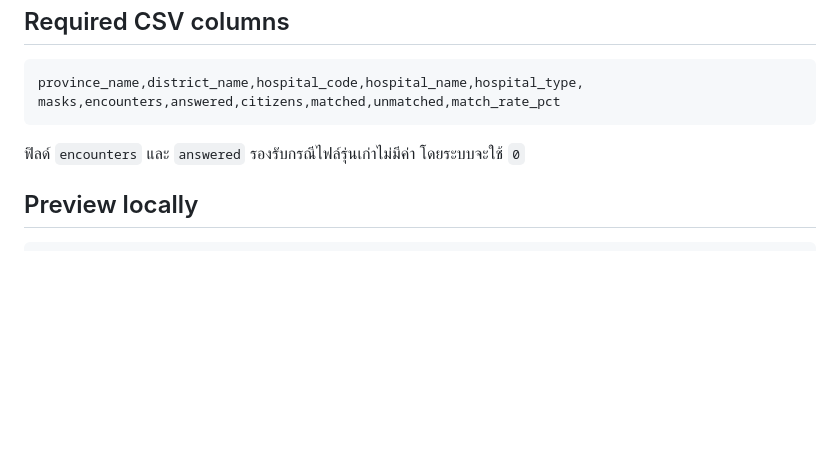
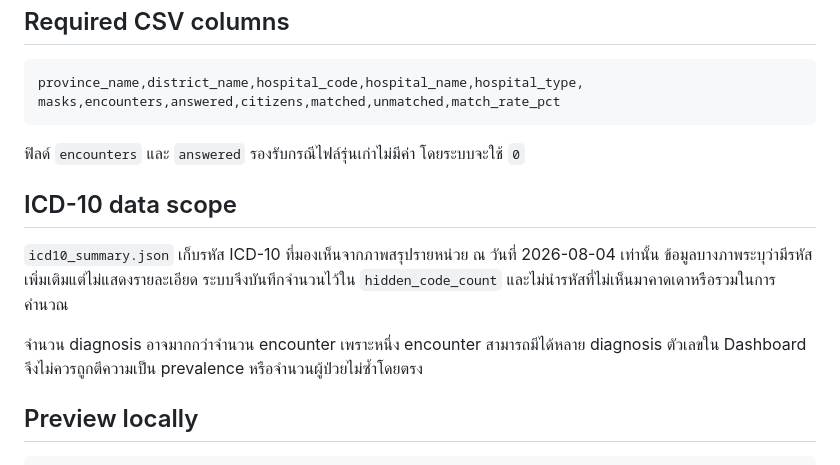
Before and after one commit to mamyboy/dashboard_phr, a Markdown page: README.md, the part around the change printed below. GitHub-like rendering; blank space fills up the shorter version.

````diff
--- a/README.md
+++ b/README.md
@@ -63,6 +73,12 @@ masks,encounters,answered,citizens,matched,unmatched,match_rate_pct
 
 ฟิลด์ `encounters` และ `answered` รองรับกรณีไฟล์รุ่นเก่าไม่มีค่า โดยระบบจะใช้ `0`
 
+## ICD-10 data scope
+
+`icd10_summary.json` เก็บรหัส ICD-10 ที่มองเห็นจากภาพสรุปรายหน่วย ณ วันที่ 2026-08-04 เท่านั้น ข้อมูลบางภาพระบุว่ามีรหัสเพิ่มเติมแต่ไม่แสดงรายละเอียด ระบบจึงบันทึกจำนวนไว้ใน `hidden_code_count` และไม่นำรหัสที่ไม่เห็นมาคาดเดาหรือรวมในการคำนวณ
+
+จำนวน diagnosis อาจมากกว่าจำนวน encounter เพราะหนึ่ง encounter สามารถมีได้หลาย diagnosis ตัวเลขใน Dashboard จึงไม่ควรถูกตีความเป็น prevalence หรือจำนวนผู้ป่วยไม่ซ้ำโดยตรง
+
 ## Preview locally
 
 ```bash
````
Also changed, not shown: other parts of README.md (+11 -1 lines), screenshots/icd10-section.png (added), 4 other files.
